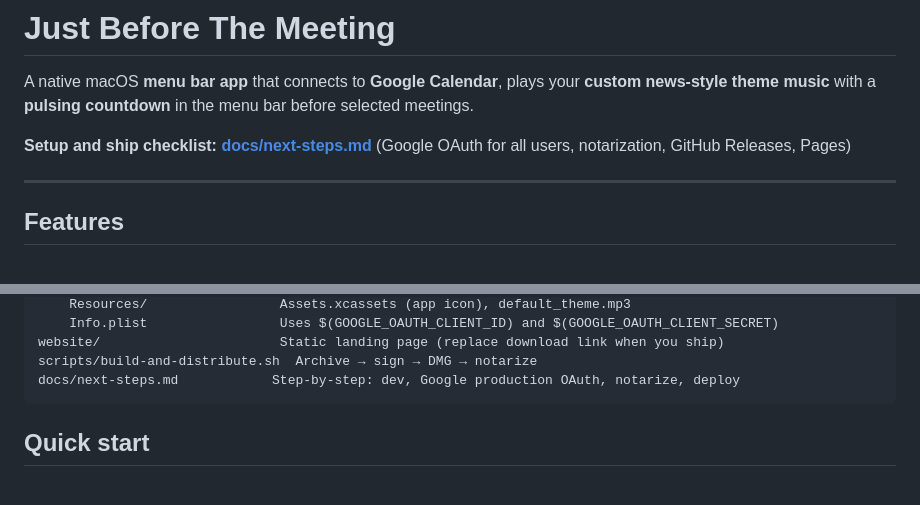
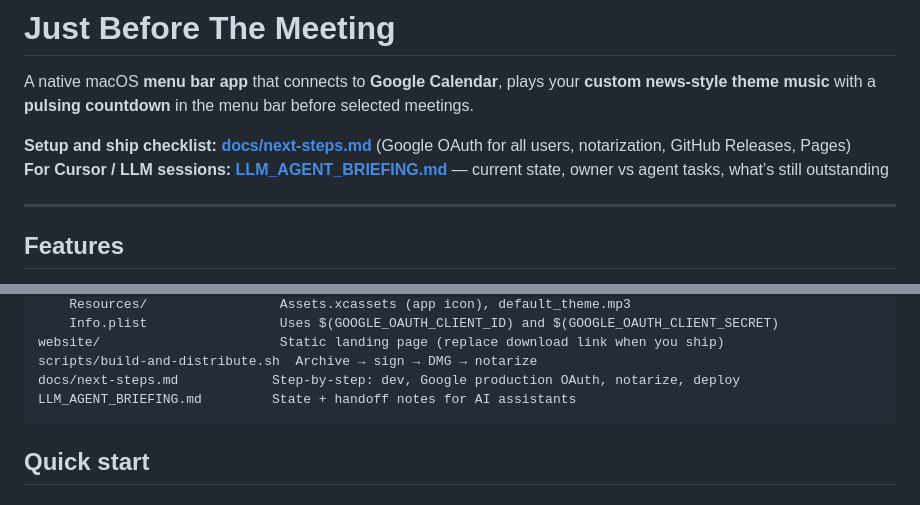
Before and after one commit to ozgurbuluta/justbeforethemeeting, a Markdown page: README.md, 2 parts joined by grey strips. Rendered like a GitHub page.

Commit message:
docs: add LLM_AGENT_BRIEFING for session handoff and outstanding ship tasks
Made-with: Cursor

````diff
--- a/README.md
+++ b/README.md
@@ -3,6 +3,7 @@
 A native macOS **menu bar app** that connects to **Google Calendar**, plays your **custom news-style theme music** with a **pulsing countdown** in the menu bar before selected meetings.
 
 **Setup and ship checklist:** **[docs/next-steps.md](docs/next-steps.md)** (Google OAuth for all users, notarization, GitHub Releases, Pages)
+**For Cursor / LLM sessions:** **[LLM_AGENT_BRIEFING.md](LLM_AGENT_BRIEFING.md)** — current state, owner vs agent tasks, what’s still outstanding
 
 ---
 
@@ -35,6 +36,7 @@ JustBeforeTheMeeting/          Xcode project and Swift sources
 website/                       Static landing page (replace download link when you ship)
 scripts/build-and-distribute.sh  Archive → sign → DMG → notarize
 docs/next-steps.md            Step-by-step: dev, Google production OAuth, notarize, deploy
+LLM_AGENT_BRIEFING.md         State + handoff notes for AI assistants
 ```
 
 ## Quick start
````
Also changed, not shown: LLM_AGENT_BRIEFING.md (added, +102 -0 lines).
